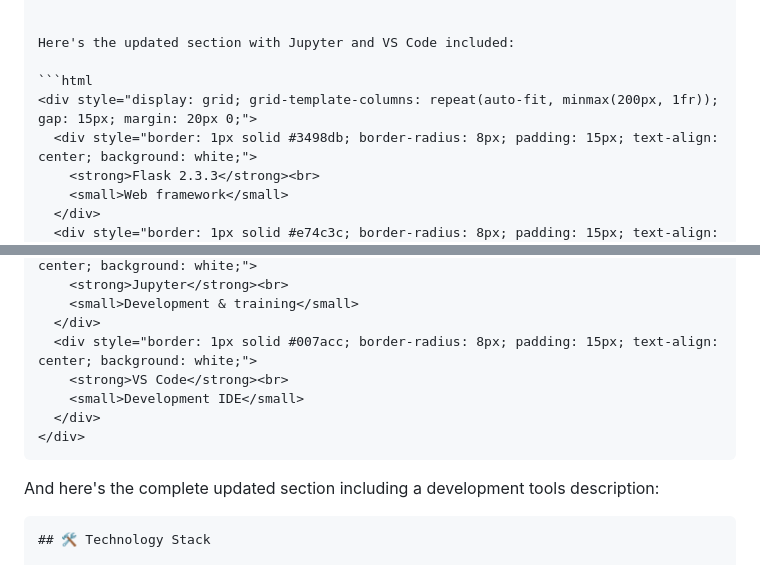
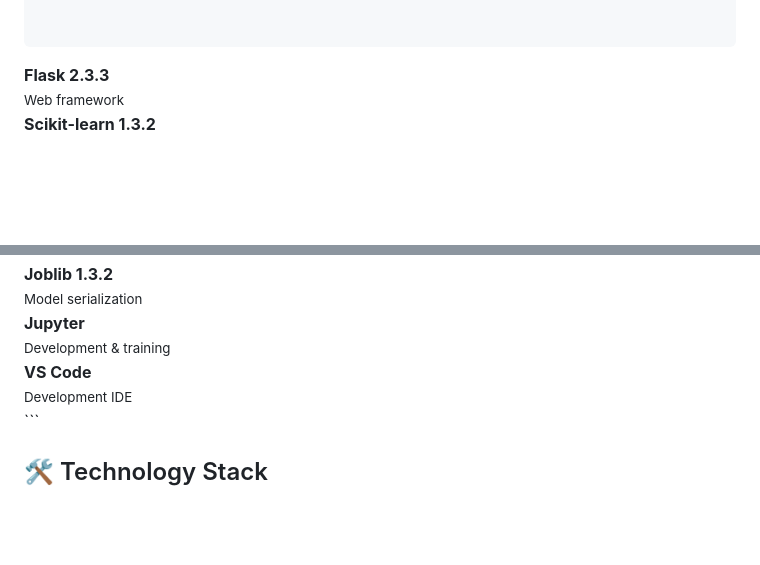
Before and after one commit to boughanmiyoussef/SmartMed, a Markdown page: README.md, 2 parts joined by grey strips. Rendered like a GitHub page; blank space fills up the shorter version.

Commit message:
Project description

````diff
--- a/README.md
+++ b/README.md
@@ -142,9 +142,7 @@ SmartMed/
 │   ├── index.html              # Main diagnosis page
 
 
-Here's the updated section with Jupyter and VS Code included:
-
-```html
+```
 <div style="display: grid; grid-template-columns: repeat(auto-fit, minmax(200px, 1fr)); gap: 15px; margin: 20px 0;">
   <div style="border: 1px solid #3498db; border-radius: 8px; padding: 15px; text-align: center; background: white;">
     <strong>Flask 2.3.3</strong><br>
@@ -181,9 +179,6 @@ Here's the updated section with Jupyter and VS Code included:
 </div>
 ```
 
-And here's the complete updated section including a development tools description:
-
-```html
 ## 🛠️ Technology Stack
 
 ### Development Environment
````
